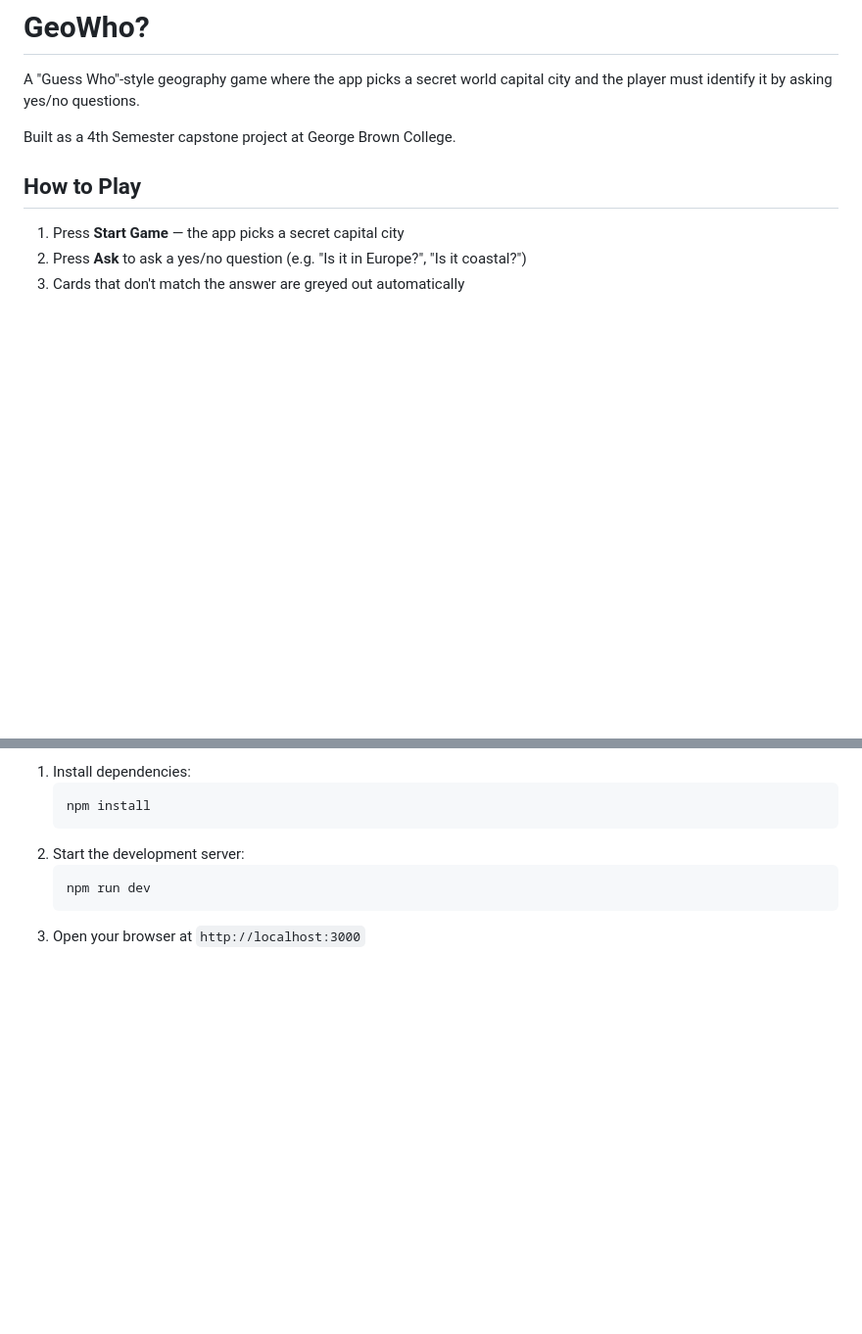
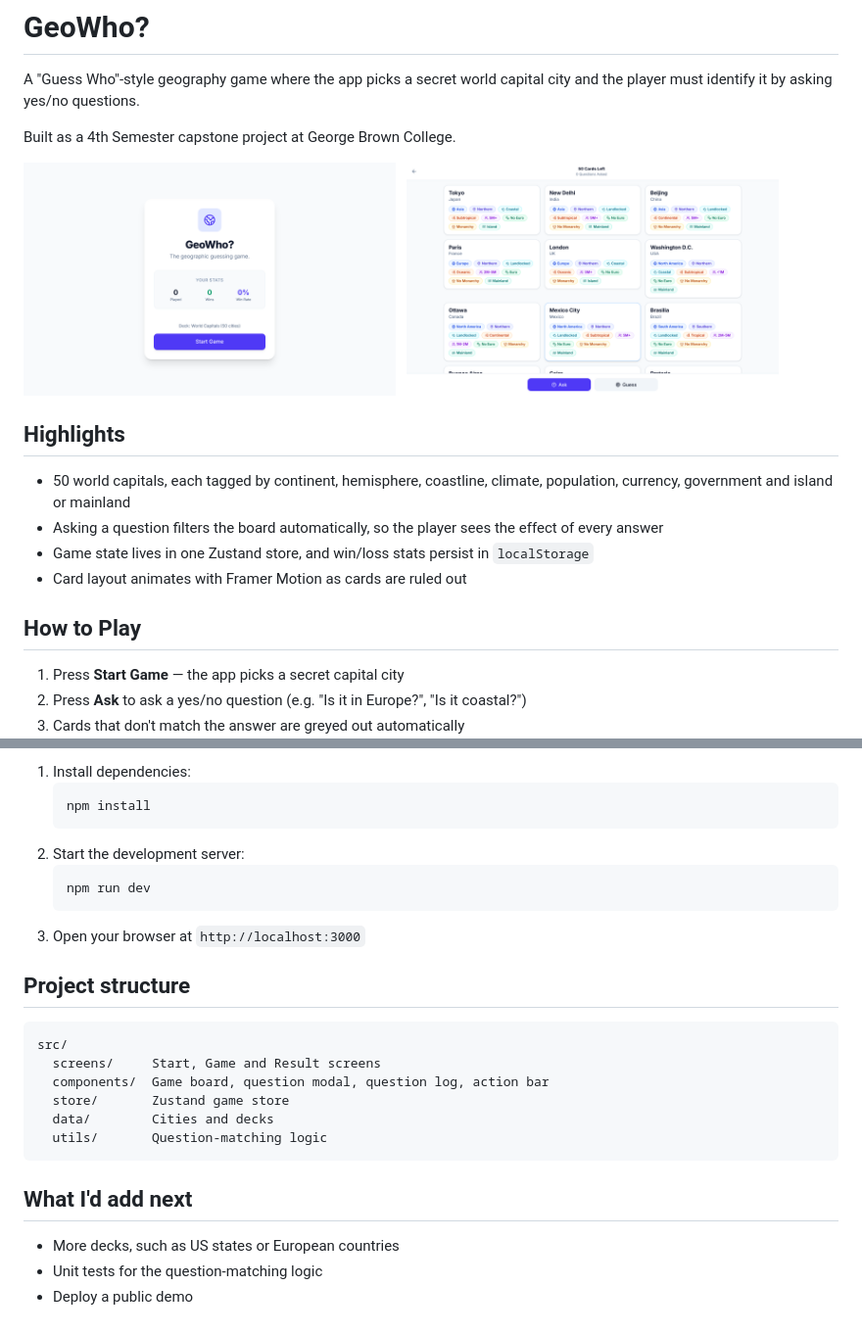
Before and after one commit to cholohotsauce/geowho, a Markdown page: README.md, 2 parts joined by grey strips. Shown at 98% size. Rendered like a GitHub page; pictures changed too: docs/game.png (added), docs/start.png (added); blank space fills up the shorter version.

Commit message:
Add screenshots, highlights and structure to README
Co-Authored-By: Claude Opus 5.5 <noreply@anthropic.com>
Claude-Session: https://claude.ai/code/session_01CteS4CcPFvrnuftvmbfSue

````diff
--- a/README.md
+++ b/README.md
@@ -4,6 +4,19 @@ A "Guess Who"-style geography game where the app picks a secret world capital ci
 and the player must identify it by asking yes/no questions.
 
 Built as a 4th Semester capstone project at George Brown College.
+
+<p>
+  <img src="docs/start.png" alt="Start screen with saved win/loss stats" width="380" />
+  &nbsp;
+  <img src="docs/game.png" alt="The game board: 50 capital cities tagged by continent, climate, population and more" width="380" />
+</p>
+
+## Highlights
+
+- 50 world capitals, each tagged by continent, hemisphere, coastline, climate, population, currency, government and island or mainland
+- Asking a question filters the board automatically, so the player sees the effect of every answer
+- Game state lives in one Zustand store, and win/loss stats persist in `localStorage`
+- Card layout animates with Framer Motion as cards are ruled out
 
 ## How to Play
 
@@ -35,3 +48,20 @@ Built as a 4th Semester capstone project at George Brown College.
    npm run dev
    ```
 3. Open your browser at `http://localhost:3000`
+
+## Project structure
+
+```
+src/
+  screens/     Start, Game and Result screens
+  components/  Game board, question modal, question log, action bar
+  store/       Zustand game store
+  data/        Cities and decks
+  utils/       Question-matching logic
+```
+
+## What I'd add next
+
+- More decks, such as US states or European countries
+- Unit tests for the question-matching logic
+- Deploy a public demo
````
